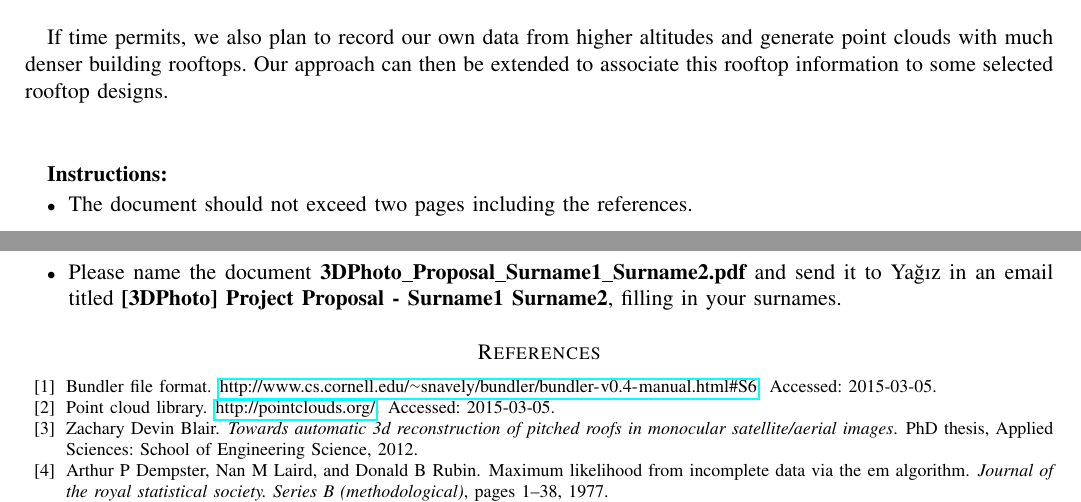
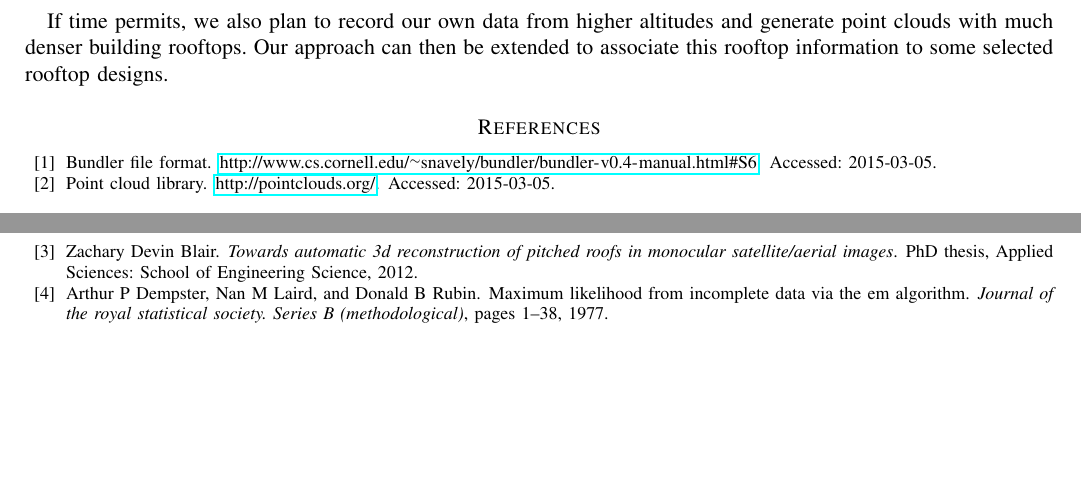
Before and after one commit to vanurag/OSM_PC_Mapping, a LaTeX paper (proposal/proposal.tex): two parts of pages 2 and 3 of 3, joined at a grey line, cut so that both start at the same text, the shorter picture padded with empty space. Compiled offline with pdfLaTeX.

Commit message:
removed instructions

```diff
--- a/proposal/proposal.tex
+++ b/proposal/proposal.tex
@@ -111,17 +111,6 @@ Once fully implemented, our algorithm should be able to efficiently generate the
 
 If time permits, we also plan to record our own data from higher altitudes and generate point clouds with much denser building rooftops. Our approach can then be extended to associate this rooftop information to some selected rooftop designs.
 
-
-
-
-\vspace{1cm}
-\textbf{Instructions:}
-
-\begin{itemize}
-\item The document should not exceed two pages including the references.
-\item Please name the document \textbf{3DPhoto\_Proposal\_Surname1\_Surname2.pdf} and send it to Ya\u{g}{\i}z in an email titled \textbf{[3DPhoto] Project Proposal - Surname1 Surname2}, filling in your surnames.
-\end{itemize}
-
 {%\singlespace
 {\small
 \bibliography{refs}
```
Also changed, not shown: proposal/proposal.pdf.
